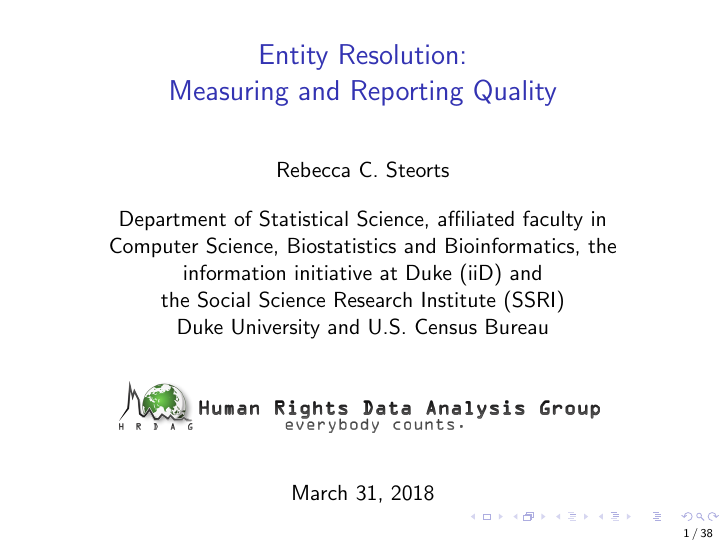
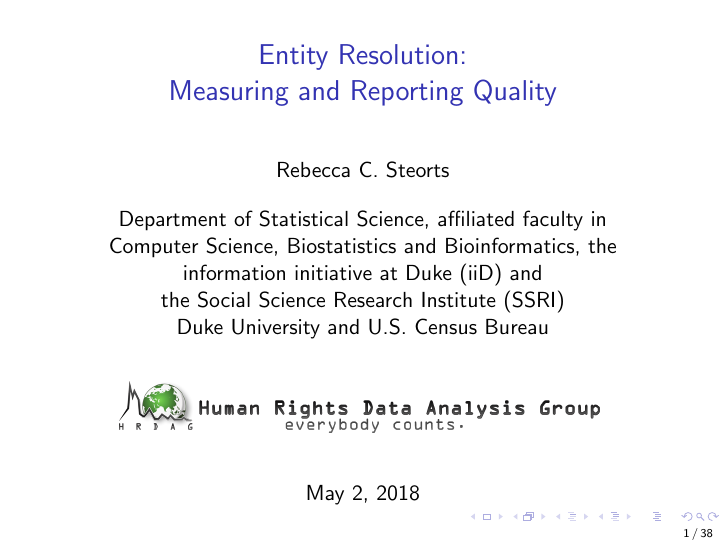
Before and after one commit to cleanzr/record-linkage-tutorial, LaTeX slides (01-intro/record-linkage-intro.tex): page 1 of 42. Compiled offline with pdfLaTeX; a LaTeX package or settings file that is missing is left out.

Commit message:
one more date

```diff
--- a/01-intro/record-linkage-intro.tex
+++ b/01-intro/record-linkage-intro.tex
@@ -127,7 +127,7 @@
 \label{default}
 \end{center}
 \end{figure}}
-\date{March 31, 2018}
+\date{May 2, 2018}
 
 
 \begin{document}
```
Also changed, not shown: 01-intro/record-linkage-intro.pdf, docs/slides/record-linkage-intro.pdf, 1 other file.
